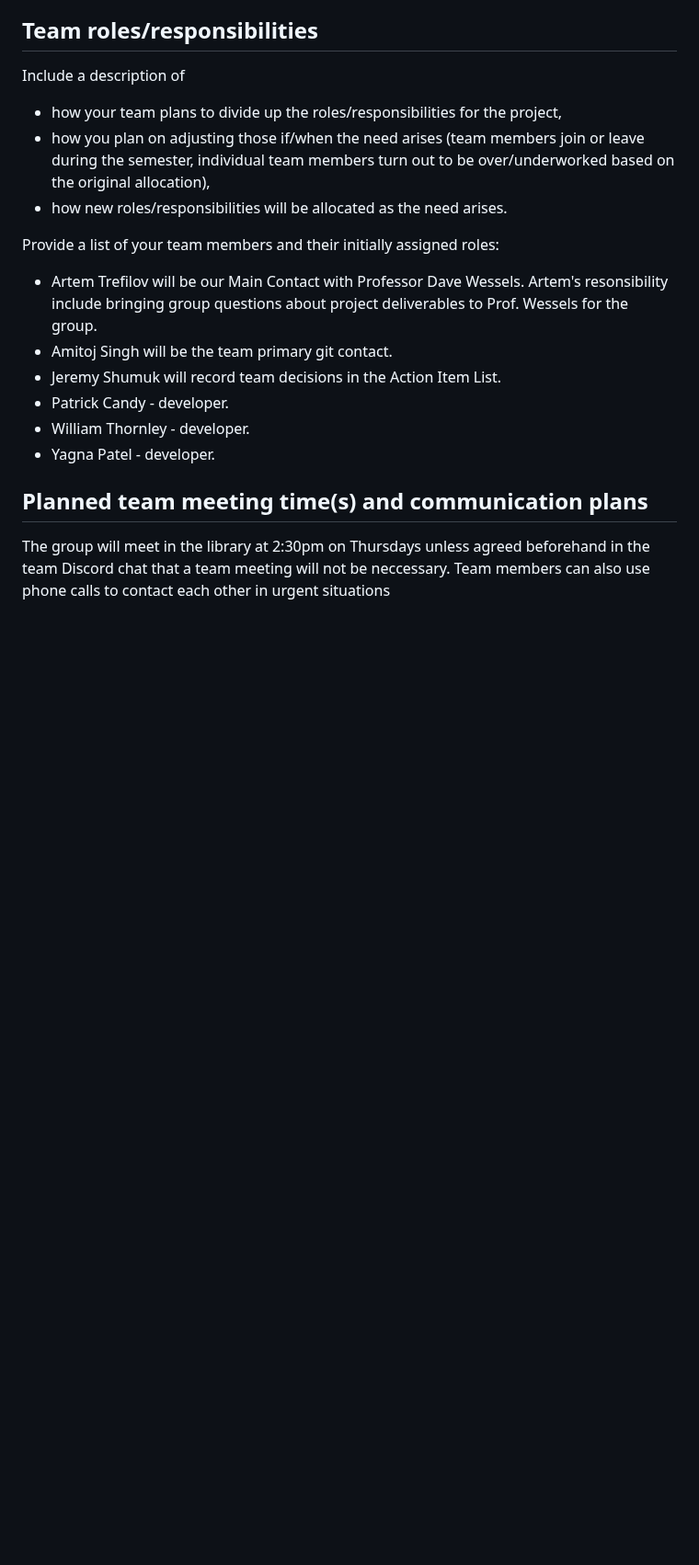
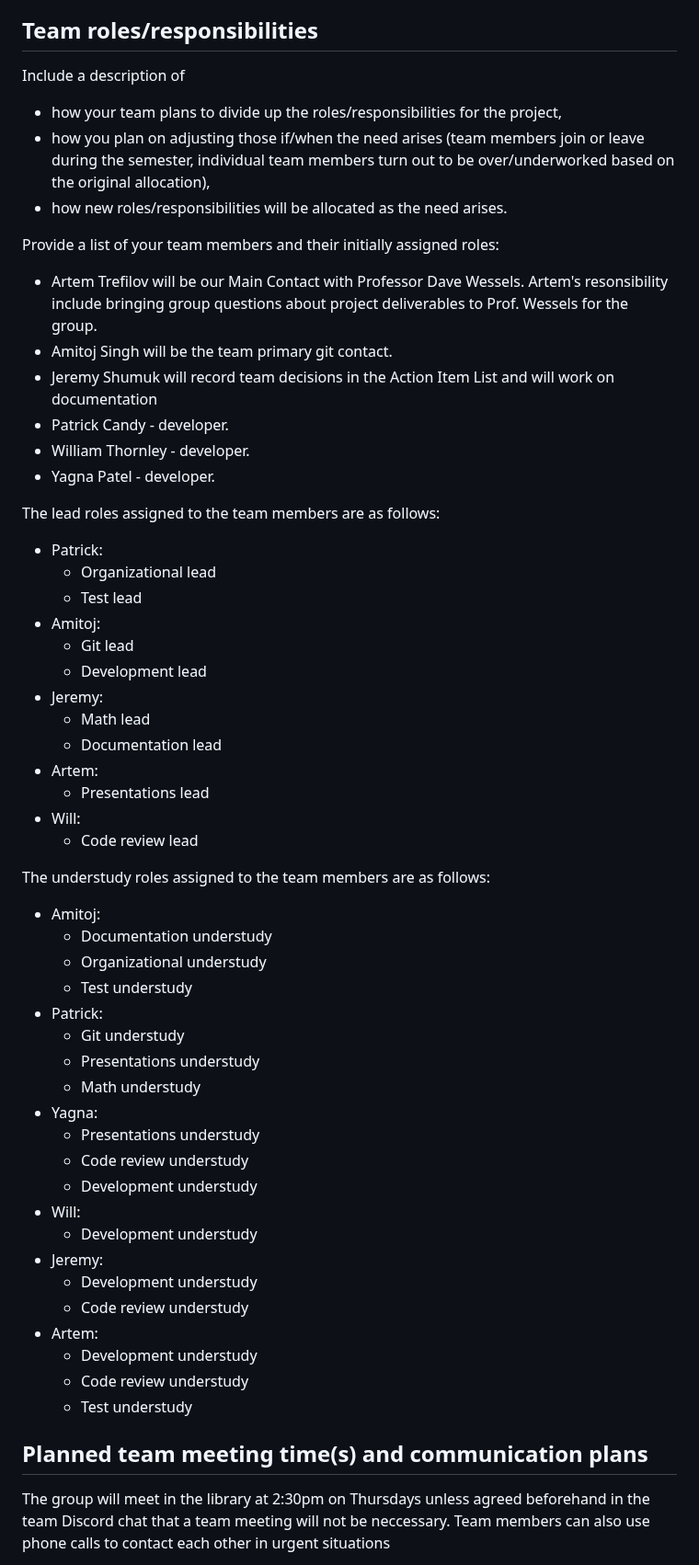
Before and after one commit to csci265-team/HiddenFrame, a Markdown page: charter.md, the part around one of its changes. Shown at 92% size. Rendered like a GitHub page; blank space fills up the shorter version.

Commit message:
add leads and understudies

```diff
--- a/charter.md
+++ b/charter.md
@@ -31,17 +30,59 @@ Our team is committed to engaging with one another as active participants and re
 ## Team roles/responsibilities
 
 Include a description of
- - how your team plans to divide up the roles/responsibilities for the project,
- - how you plan on adjusting those if/when the need arises (team members join or leave during the semester, individual team members turn out to be over/underworked based on the original allocation),
- - how new roles/responsibilities will be allocated as the need arises.
+
+- how your team plans to divide up the roles/responsibilities for the project,
+- how you plan on adjusting those if/when the need arises (team members join or leave during the semester, individual team members turn out to be over/underworked based on the original allocation),
+- how new roles/responsibilities will be allocated as the need arises.
 
 Provide a list of your team members and their initially assigned roles:
- - Artem Trefilov will be our Main Contact with Professor Dave Wessels. Artem's resonsibility include bringing group questions about project deliverables to Prof. Wessels for the group.
- - Amitoj Singh will be the team primary git contact.
- - Jeremy Shumuk will record team decisions in the Action Item List.
- - Patrick Candy - developer.
- - William Thornley - developer.
- - Yagna Patel - developer.
+
+- Artem Trefilov will be our Main Contact with Professor Dave Wessels. Artem's resonsibility include bringing group questions about project deliverables to Prof. Wessels for the group.
+- Amitoj Singh will be the team primary git contact.
+- Jeremy Shumuk will record team decisions in the Action Item List and will work on documentation
+- Patrick Candy - developer.
+- William Thornley - developer.
+- Yagna Patel - developer.
+
+The lead roles assigned to the team members are as follows:
+
+- Patrick:
+  - Organizational lead
+  - Test lead
+- Amitoj:
+  - Git lead
+  - Development lead
+- Jeremy:
+  - Math lead
+  - Documentation lead
+- Artem:
+  - Presentations lead
+- Will:
+  - Code review lead
+
+The understudy roles assigned to the team members are as follows:
+
+- Amitoj:
+  - Documentation understudy
+  - Organizational understudy
+  - Test understudy
+- Patrick:
+  - Git understudy
+  - Presentations understudy
+  - Math understudy
+- Yagna:
+  - Presentations understudy
+  - Code review understudy
+  - Development understudy
+- Will:
+  - Development understudy
+- Jeremy:
+  - Development understudy
+  - Code review understudy
+- Artem:
+  - Development understudy
+  - Code review understudy
+  - Test understudy
 
 ## Planned team meeting time(s) and communication plans
 
```
Also changed, not shown: other parts of charter.md (+7 -10 lines).
